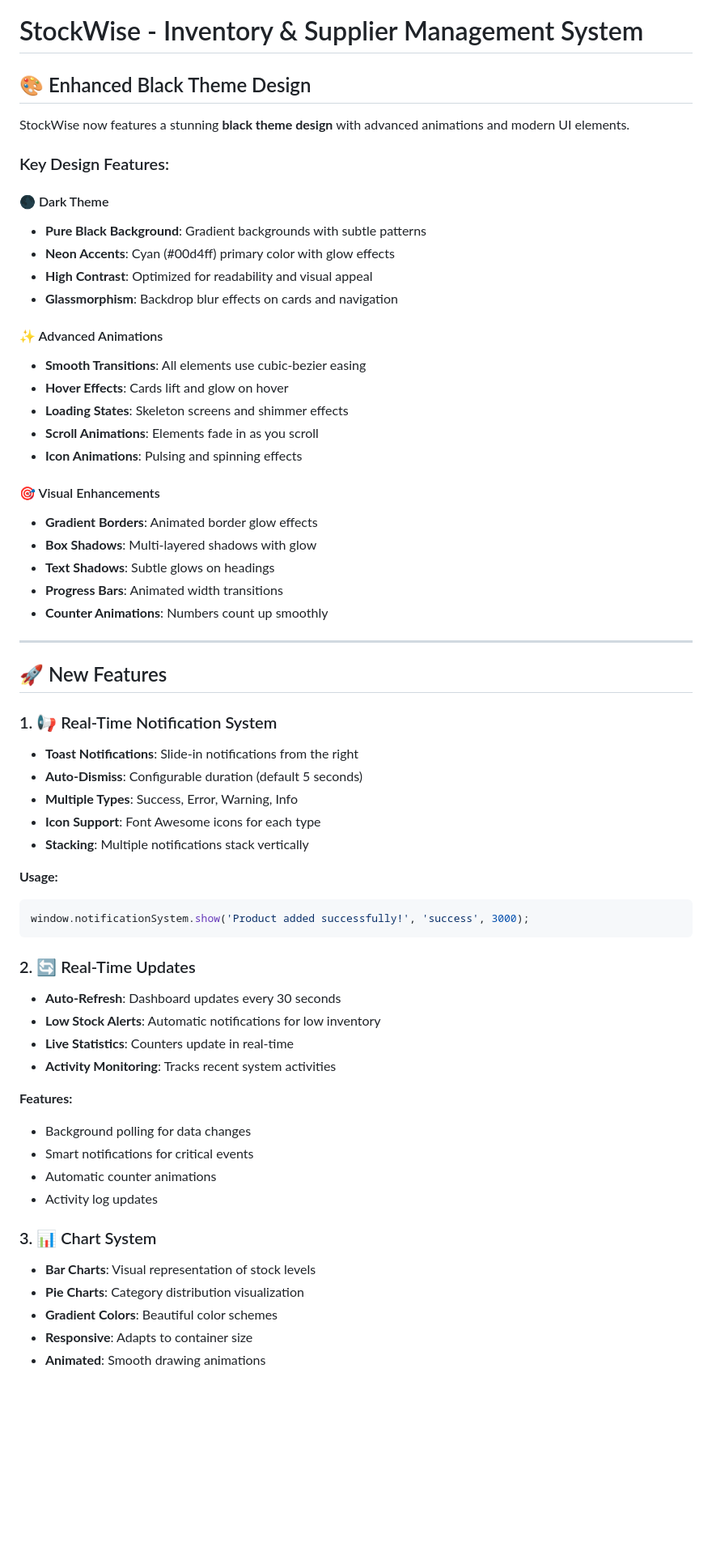
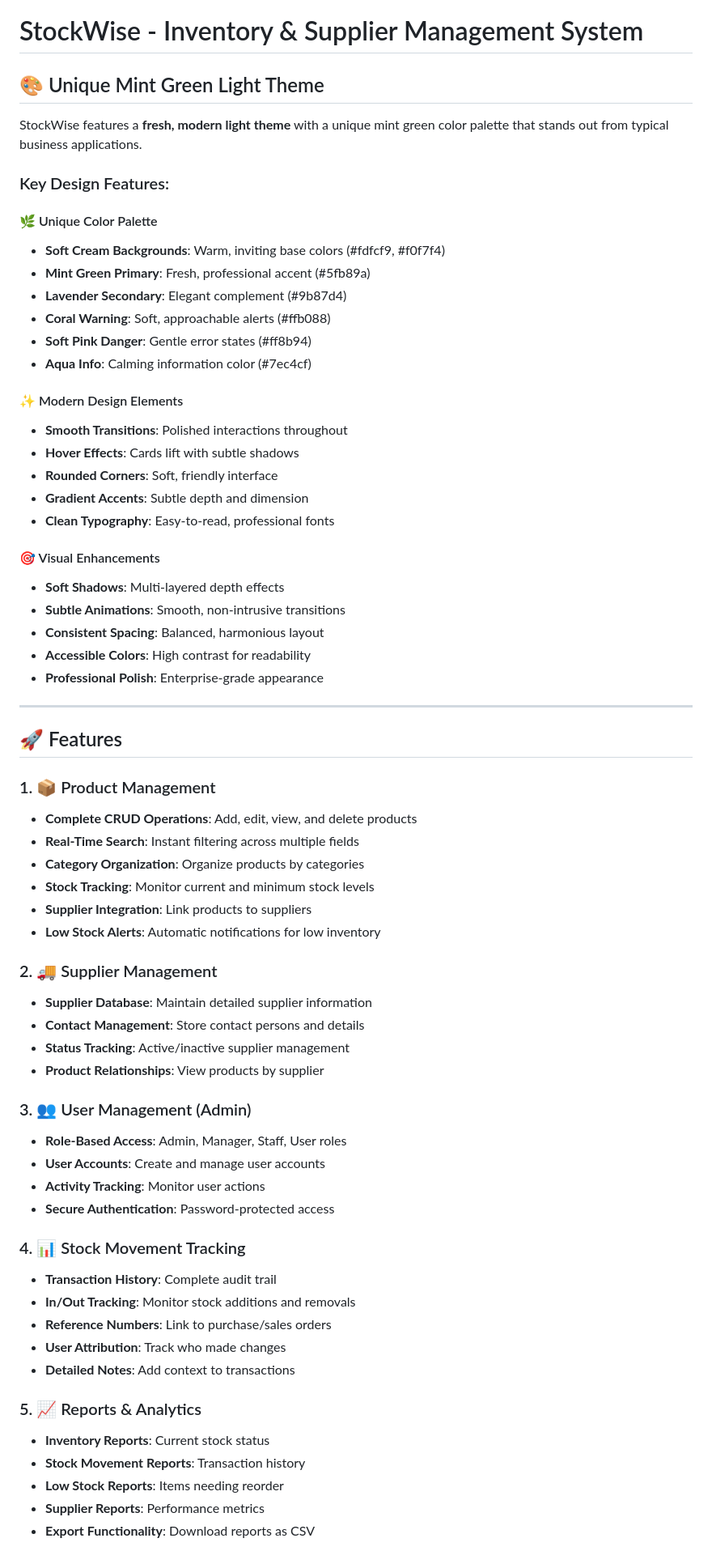
Before and after one commit to bhumit1311/stockwise-inventory-system, a Markdown page: README.md, the part around one of its changes. Shown at 81% size. Rendered like a GitHub page; blank space fills up the shorter version.

````diff
--- a/README.md
+++ b/README.md
@@ -1,63 +1,68 @@
 # StockWise - Inventory & Supplier Management System
 
-## 🎨 Enhanced Black Theme Design
+## 🎨 Unique Mint Green Light Theme
 
-StockWise now features a stunning **black theme design** with advanced animations and modern UI elements.
+StockWise features a **fresh, modern light theme** with a unique mint green color palette that stands out from typical business applications.
 
 ### Key Design Features:
 
-#### 🌑 Dark Theme
-- **Pure Black Background**: Gradient backgrounds with subtle patterns
-- **Neon Accents**: Cyan (#00d4ff) primary color with glow effects
-- **High Contrast**: Optimized for readability and visual appeal
-- **Glassmorphism**: Backdrop blur effects on cards and navigation
+#### 🌿 Unique Color Palette
+- **Soft Cream Backgrounds**: Warm, inviting base colors (#fdfcf9, #f0f7f4)
+- **Mint Green Primary**: Fresh, professional accent (#5fb89a)
+- **Lavender Secondary**: Elegant complement (#9b87d4)
+- **Coral Warning**: Soft, approachable alerts (#ffb088)
+- **Soft Pink Danger**: Gentle error states (#ff8b94)
+- **Aqua Info**: Calming information color (#7ec4cf)
 
-#### ✨ Advanced Animations
-- **Smooth Transitions**: All elements use cubic-bezier easing
-- **Hover Effects**: Cards lift and glow on hover
-- **Loading States**: Skeleton screens and shimmer effects
-- **Scroll Animations**: Elements fade in as you scroll
-- **Icon Animations**: Pulsing and spinning effects
+#### ✨ Modern Design Elements
+- **Smooth Transitions**: Polished interactions throughout
+- **Hover Effects**: Cards lift with subtle shadows
+- **Rounded Corners**: Soft, friendly interface
+- **Gradient Accents**: Subtle depth and dimension
+- **Clean Typography**: Easy-to-read, professional fonts
 
 #### 🎯 Visual Enhancements
-- **Gradient Borders**: Animated border glow effects
-- **Box Shadows**: Multi-layered shadows with glow
-- **Text Shadows**: Subtle glows on headings
-- **Progress Bars**: Animated width transitions
-- **Counter Animations**: Numbers count up smoothly
+- **Soft Shadows**: Multi-layered depth effects
+- **Subtle Animations**: Smooth, non-intrusive transitions
+- **Consistent Spacing**: Balanced, harmonious layout
+- **Accessible Colors**: High contrast for readability
+- **Professional Polish**: Enterprise-grade appearance
 
 ---
 
-## 🚀 New Features
+## 🚀 Features
 
-### 1. 📢 Real-Time Notification System
-- **Toast Notifications**: Slide-in notifications from the right
-- **Auto-Dismiss**: Configurable duration (default 5 seconds)
-- **Multiple Types**: Success, Error, Warning, Info
-- **Icon Support**: Font Awesome icons for each type
-- **Stacking**: Multiple notifications stack vertically
+### 1. 📦 Product Management
+- **Complete CRUD Operations**: Add, edit, view, and delete products
+- **Real-Time Search**: Instant filtering across multiple fields
+- **Category Organization**: Organize products by categories
+- **Stock Tracking**: Monitor current and minimum stock levels
+- **Supplier Integration**: Link products to suppliers
+- **Low Stock Alerts**: Automatic notifications for low inventory
 
-**Usage:**
-```javascript
-window.notificationSystem.show('Product added successfully!', 'success', 3000);
-```
+### 2. 🚚 Supplier Management
+- **Supplier Database**: Maintain detailed supplier information
+- **Contact Management**: Store contact persons and details
+- **Status Tracking**: Active/inactive supplier management
+- **Product Relationships**: View products by supplier
 
-### 2. 🔄 Real-Time Updates
-- **Auto-Refresh**: Dashboard updates every 30 seconds
-- **Low Stock Alerts**: Automatic notifications for low inventory
-- **Live Statistics**: Counters update in real-time
-- **Activity Monitoring**: Tracks recent system activities
+### 3. 👥 User Management (Admin)
+- **Role-Based Access**: Admin, Manager, Staff, User roles
+- **User Accounts**: Create and manage user accounts
+- **Activity Tracking**: Monitor user actions
+- **Secure Authentication**: Password-protected access
 
-**Features:**
-- Background polling for data changes
-- Smart notifications for critical events
-- Automatic counter animations
-- Activity log updates
+### 4. 📊 Stock Movement Tracking
+- **Transaction History**: Complete audit trail
+- **In/Out Tracking**: Monitor stock additions and removals
+- **Reference Numbers**: Link to purchase/sales orders
+- **User Attribution**: Track who made changes
+- **Detailed Notes**: Add context to transactions
 
-### 3. 📊 Chart System
-- **Bar Charts**: Visual representation of stock levels
-- **Pie Charts**: Category distribution visualization
-- **Gradient Colors**: Beautiful color schemes
-- **Responsive**: Adapts to container size
-- **Animated**: Smooth drawing animations
+### 5. 📈 Reports & Analytics
+- **Inventory Reports**: Current stock status
+- **Stock Movement Reports**: Transaction history
+- **Low Stock Reports**: Items needing reorder
+- **Supplier Reports**: Performance metrics
+- **Export Functionality**: Download reports as CSV
 
````
Also changed, not shown: other parts of README.md (+155 -234 lines).
